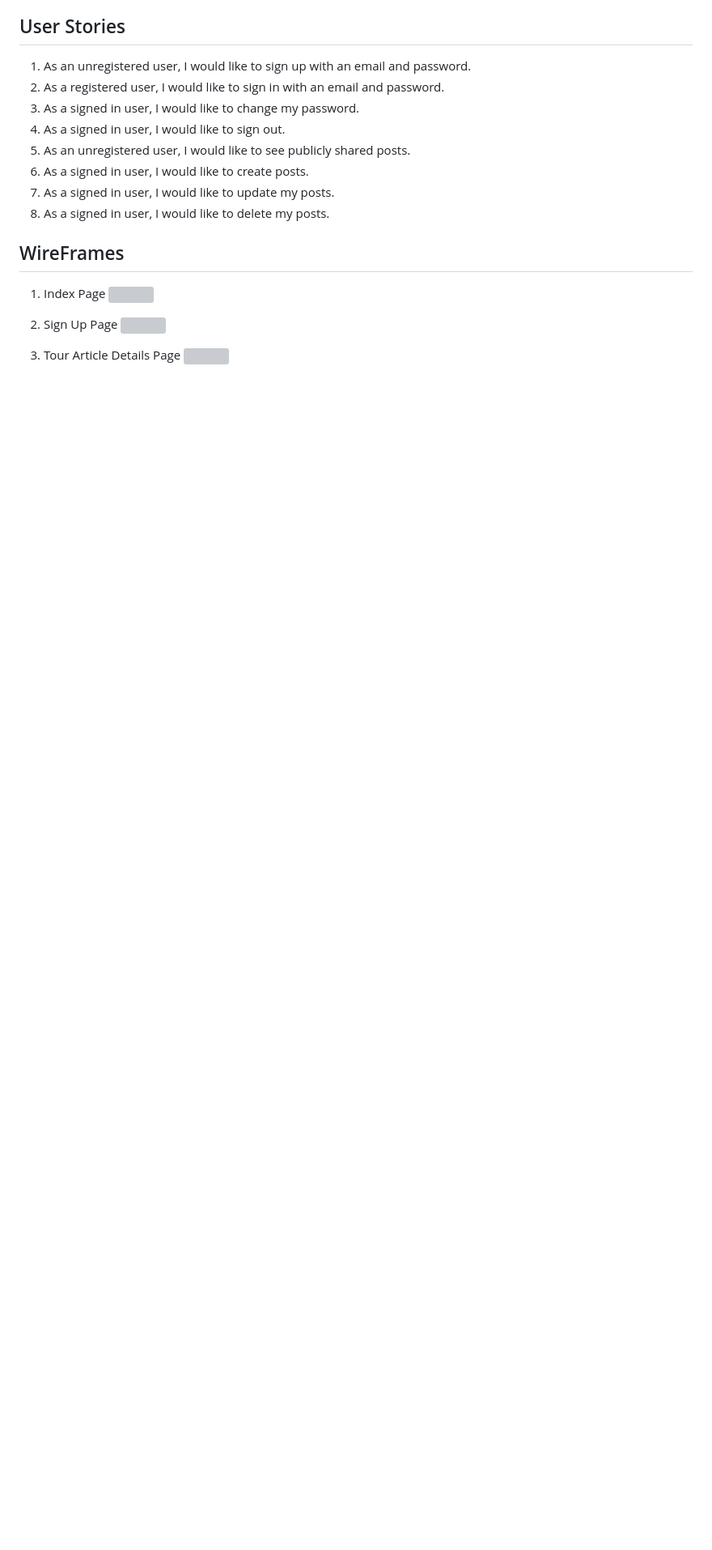
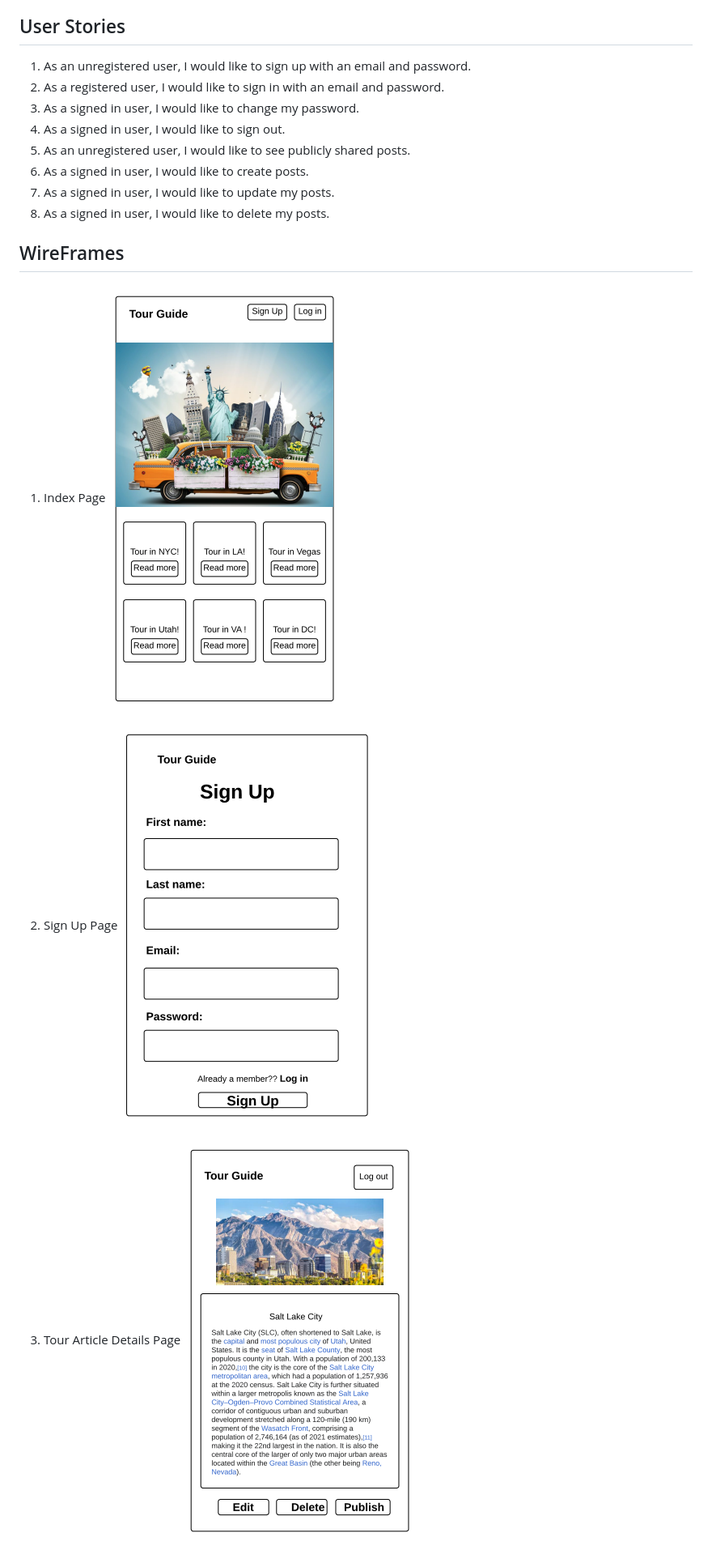
Before and after one commit to blkurd/Tour-Guide, a Markdown page: README.md, the part around the change printed below. Shown: that part at 81% size. Drawn GitHub-style; blank space fills up the shorter version; grey boxes are pictures that could not be loaded.

Commit message:
images working?

```diff
--- a/README.md
+++ b/README.md
@@ -16,12 +16,12 @@ This website will allow its visitors to read posts about places in the U.S. whic
 ## WireFrames
 
 1. Index Page
-![](Images/home.png)
+![home](home.png)
 
 2. Sign Up Page
-![](Images/signup.png)
+![signup](signup.png)
 
 3. Tour Article Details Page
-![](Images/crud.png)
+![crud](crud.png)
 
 4. Create Article Page
```
Also changed, not shown: other parts of README.md (+1 -1 lines), create.png (renamed from Images /create.png), crud.png (renamed from Images /crud.png), home.png (renamed from Images /home.png), signup.png (renamed from Images /signup.png).
